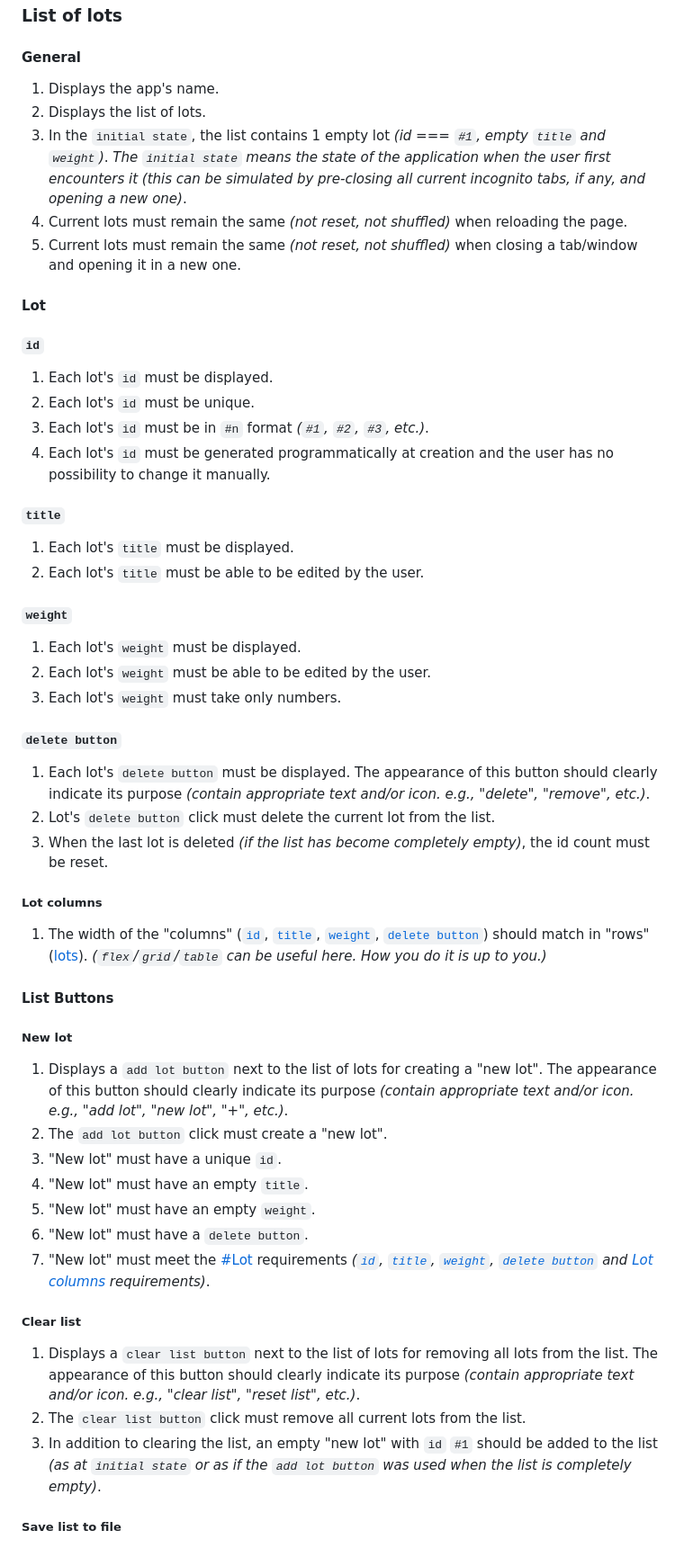
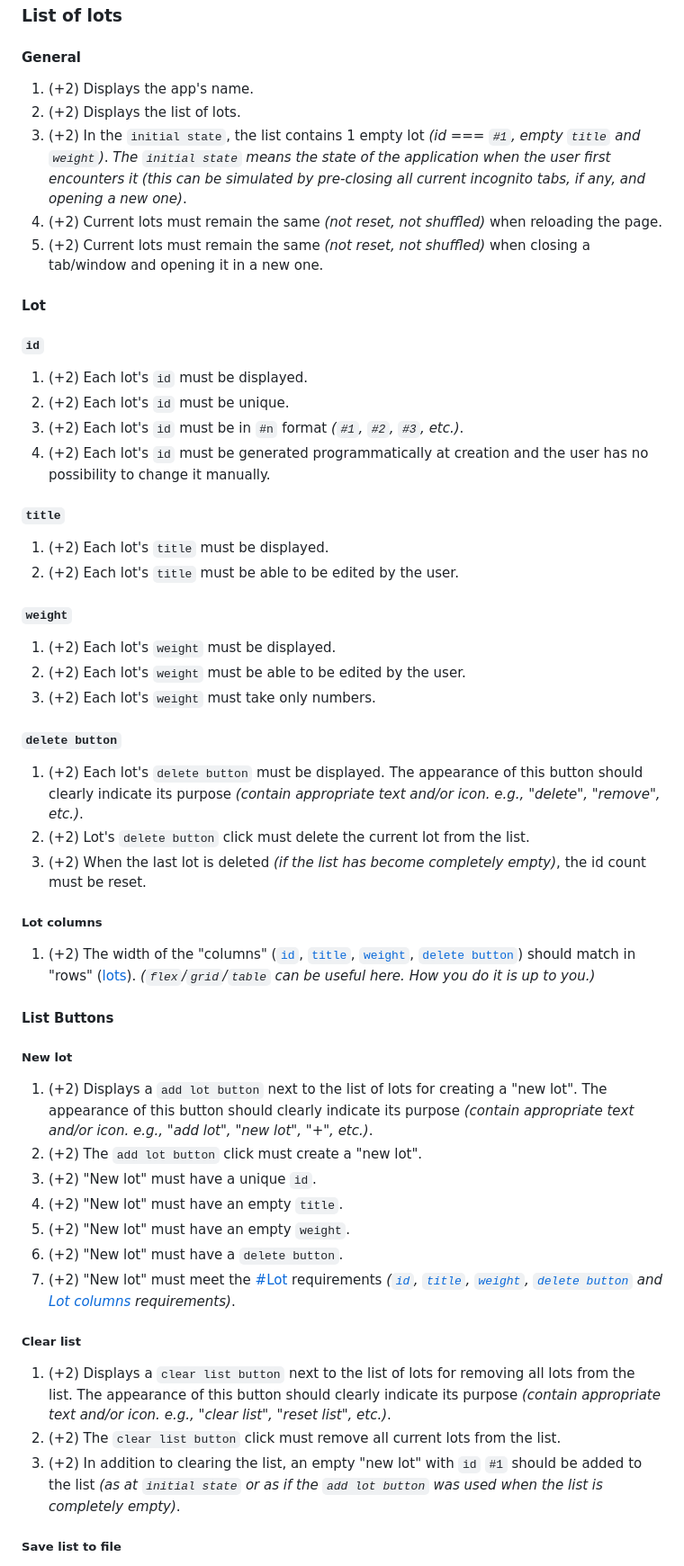
Before and after one commit to EternalRival/decision-making-tool-task, a Markdown page: README.md, the part around one of its changes. Shown at 90% size. Drawn GitHub-style.

```diff
--- a/README.md
+++ b/README.md
@@ -56,59 +58,59 @@ The second part of the application allows you to see the previously created list
 
 #### General
 
-1. Displays the app's name.
-2. Displays the list of lots.
-3. In the `initial state`, the list contains 1 empty lot *(id === `#1`, empty `title` and `weight`)*. *The `initial state` means the state of the application when the user first encounters it (this can be simulated by pre-closing all current incognito tabs, if any, and opening a new one)*.
-4. Current lots must remain the same *(not reset, not shuffled)* when reloading the page.
-5. Current lots must remain the same *(not reset, not shuffled)* when closing a tab/window and opening it in a new one.
+1. (+2) Displays the app's name.
+2. (+2) Displays the list of lots.
+3. (+2) In the `initial state`, the list contains 1 empty lot *(id === `#1`, empty `title` and `weight`)*. *The `initial state` means the state of the application when the user first encounters it (this can be simulated by pre-closing all current incognito tabs, if any, and opening a new one)*.
+4. (+2) Current lots must remain the same *(not reset, not shuffled)* when reloading the page.
+5. (+2) Current lots must remain the same *(not reset, not shuffled)* when closing a tab/window and opening it in a new one.
 
 #### Lot
 
 ##### `id`
 
-1. Each lot's `id` must be displayed.
-2. Each lot's `id` must be unique.
-3. Each lot's `id` must be in `#n` format *(`#1`, `#2`, `#3`, etc.)*.
-4. Each lot's `id` must be generated programmatically at creation and the user has no possibility to change it manually.
+1. (+2) Each lot's `id` must be displayed.
+2. (+2) Each lot's `id` must be unique.
+3. (+2) Each lot's `id` must be in `#n` format *(`#1`, `#2`, `#3`, etc.)*.
+4. (+2) Each lot's `id` must be generated programmatically at creation and the user has no possibility to change it manually.
 
 ##### `title`
 
-1. Each lot's `title` must be displayed.
-2. Each lot's `title` must be able to be edited by the user.
+1. (+2) Each lot's `title` must be displayed.
+2. (+2) Each lot's `title` must be able to be edited by the user.
 
 ##### `weight`
 
-1. Each lot's `weight` must be displayed.
-2. Each lot's `weight` must be able to be edited by the user.
-3. Each lot's `weight` must take only numbers.
+1. (+2) Each lot's `weight` must be displayed.
+2. (+2) Each lot's `weight` must be able to be edited by the user.
+3. (+2) Each lot's `weight` must take only numbers.
 
 ##### `delete button`
 
-1. Each lot's `delete button` must be displayed. The appearance of this button should clearly indicate its purpose *(contain appropriate text and/or icon. e.g., "delete", "remove", etc.)*.
-2. Lot's `delete button` click must delete the current lot from the list.
-3. When the last lot is deleted *(if the list has become completely empty)*, the id count must be reset.
+1. (+2) Each lot's `delete button` must be displayed. The appearance of this button should clearly indicate its purpose *(contain appropriate text and/or icon. e.g., "delete", "remove", etc.)*.
+2. (+2) Lot's `delete button` click must delete the current lot from the list.
+3. (+2) When the last lot is deleted *(if the list has become completely empty)*, the id count must be reset.
 
 ##### Lot columns
 
-1. The width of the "columns" ([`id`](#id), [`title`](#title), [`weight`](#weight), [`delete button`](#delete-button)) should match in "rows" ([lots](#lot)). *(`flex`/`grid`/`table` can be useful here. How you do it is up to you.)*
+1. (+2) The width of the "columns" ([`id`](#id), [`title`](#title), [`weight`](#weight), [`delete button`](#delete-button)) should match in "rows" ([lots](#lot)). *(`flex`/`grid`/`table` can be useful here. How you do it is up to you.)*
 
 #### List Buttons
 
 ##### New lot
 
-1. Displays a `add lot button` next to the list of lots for creating a "new lot". The appearance of this button should clearly indicate its purpose *(contain appropriate text and/or icon. e.g., "add lot", "new lot", "+", etc.)*.
-2. The `add lot button` click must create a "new lot".
-3. "New lot" must have a unique `id`.
-4. "New lot" must have an empty `title`.
-5. "New lot" must have an empty `weight`.
-6. "New lot" must have a `delete button`.
-7. "New lot" must meet the [#Lot](#lot) requirements *([`id`](#id), [`title`](#title), [`weight`](#weight), [`delete button`](#delete-button) and [Lot columns](#lot-columns) requirements)*.
+1. (+2) Displays a `add lot button` next to the list of lots for creating a "new lot". The appearance of this button should clearly indicate its purpose *(contain appropriate text and/or icon. e.g., "add lot", "new lot", "+", etc.)*.
+2. (+2) The `add lot button` click must create a "new lot".
+3. (+2) "New lot" must have a unique `id`.
+4. (+2) "New lot" must have an empty `title`.
+5. (+2) "New lot" must have an empty `weight`.
+6. (+2) "New lot" must have a `delete button`.
+7. (+2) "New lot" must meet the [#Lot](#lot) requirements *([`id`](#id), [`title`](#title), [`weight`](#weight), [`delete button`](#delete-button) and [Lot columns](#lot-columns) requirements)*.
 
 ##### Clear list
 
-1. Displays a `clear list button` next to the list of lots for removing all lots from the list. The appearance of this button should clearly indicate its purpose *(contain appropriate text and/or icon. e.g., "clear list", "reset list", etc.)*.
-2. The `clear list button` click must remove all current lots from the list.
-3. In addition to clearing the list, an empty "new lot" with `id` `#1` should be added to the list *(as at `initial state` or as if the `add lot button` was used when the list is completely empty)*.
+1. (+2) Displays a `clear list button` next to the list of lots for removing all lots from the list. The appearance of this button should clearly indicate its purpose *(contain appropriate text and/or icon. e.g., "clear list", "reset list", etc.)*.
+2. (+2) The `clear list button` click must remove all current lots from the list.
+3. (+2) In addition to clearing the list, an empty "new lot" with `id` `#1` should be added to the list *(as at `initial state` or as if the `add lot button` was used when the list is completely empty)*.
 
 ##### Save list to file
 
```
Also changed, not shown: other parts of README.md (+70 -68 lines).
